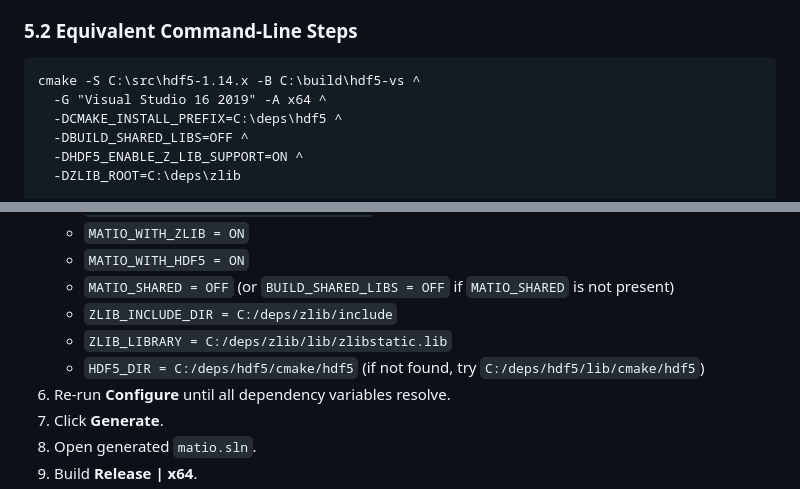
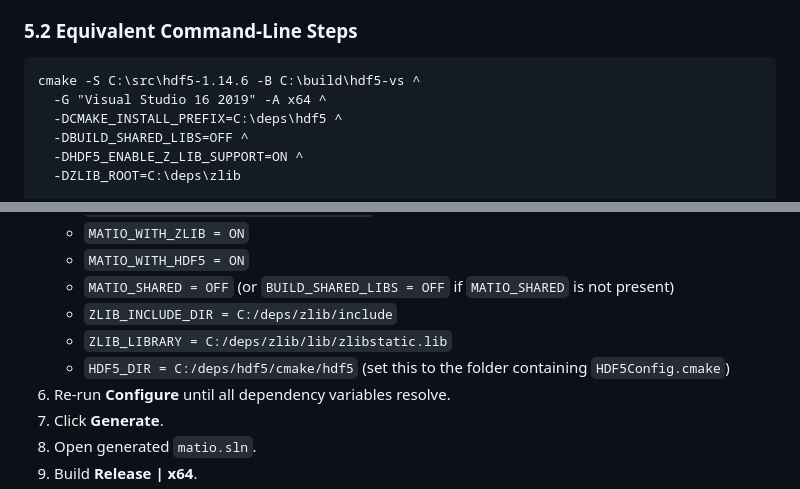
Before and after one commit to gokaytem/cmpe58a-final, a Markdown page: matio-install.md, 2 parts joined by grey strips. Drawn GitHub-style.

````diff
--- a/matio-install.md
+++ b/matio-install.md
@@ -121,7 +123,7 @@ C:\deps\zlib\lib\zlibstatic.lib   (or zlib.lib, depending on project naming)
 ### 5.2 Equivalent Command-Line Steps
 
 ```bat
-cmake -S C:\src\hdf5-1.14.x -B C:\build\hdf5-vs ^
+cmake -S C:\src\hdf5-1.14.6 -B C:\build\hdf5-vs ^
   -G "Visual Studio 16 2019" -A x64 ^
   -DCMAKE_INSTALL_PREFIX=C:\deps\hdf5 ^
   -DBUILD_SHARED_LIBS=OFF ^
@@ -157,7 +159,7 @@ C:\deps\hdf5\lib\hdf5_hl.lib
    - `MATIO_SHARED = OFF` (or `BUILD_SHARED_LIBS = OFF` if `MATIO_SHARED` is not present)
    - `ZLIB_INCLUDE_DIR = C:/deps/zlib/include`
    - `ZLIB_LIBRARY = C:/deps/zlib/lib/zlibstatic.lib`
-   - `HDF5_DIR = C:/deps/hdf5/cmake/hdf5` (if not found, try `C:/deps/hdf5/lib/cmake/hdf5`)
+   - `HDF5_DIR = C:/deps/hdf5/cmake/hdf5` (set this to the folder containing `HDF5Config.cmake`)
 6. Re-run **Configure** until all dependency variables resolve.
 7. Click **Generate**.
 8. Open generated `matio.sln`.
````
Also changed, not shown: other parts of matio-install.md (+11 -3 lines).
